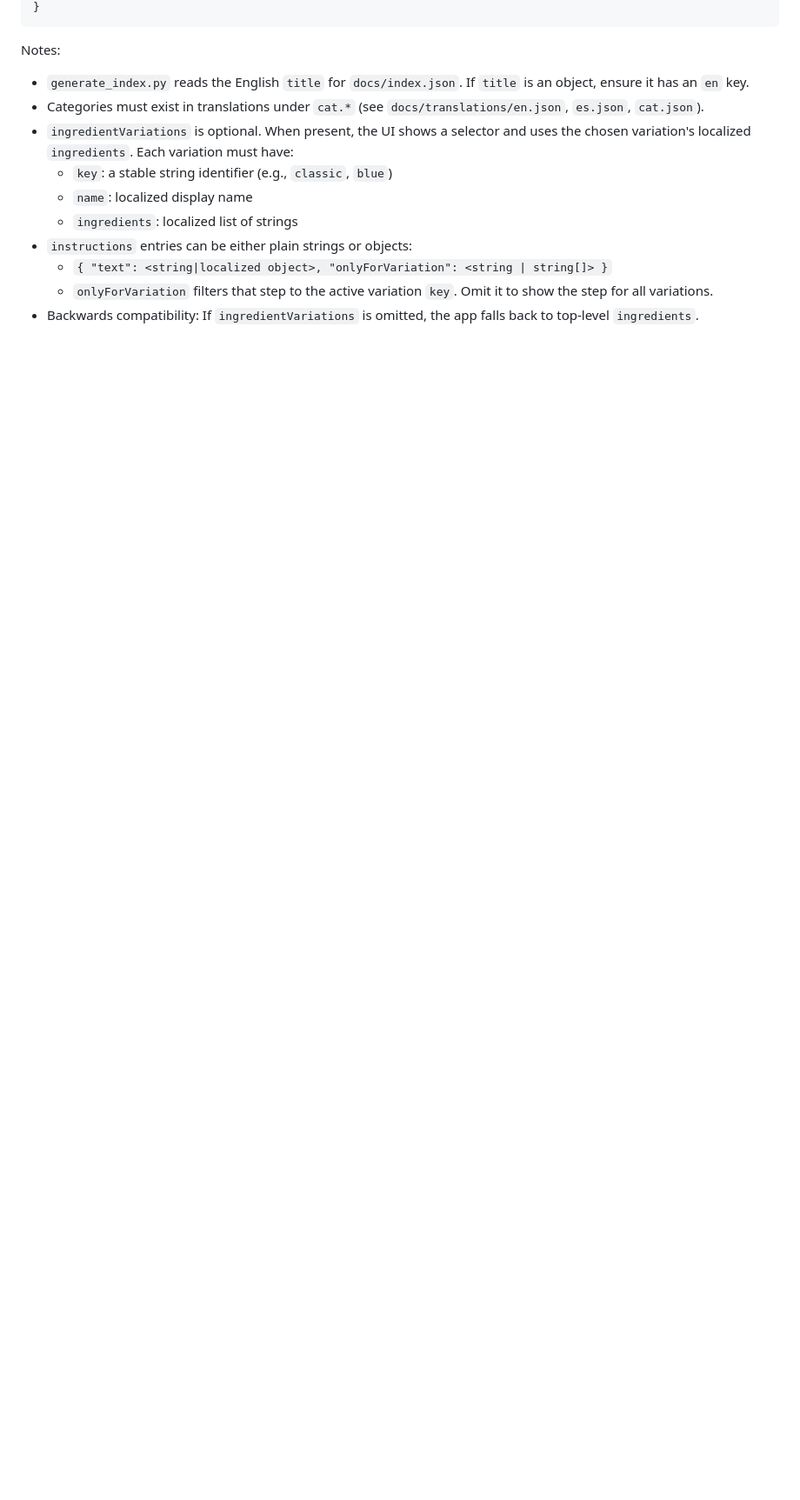
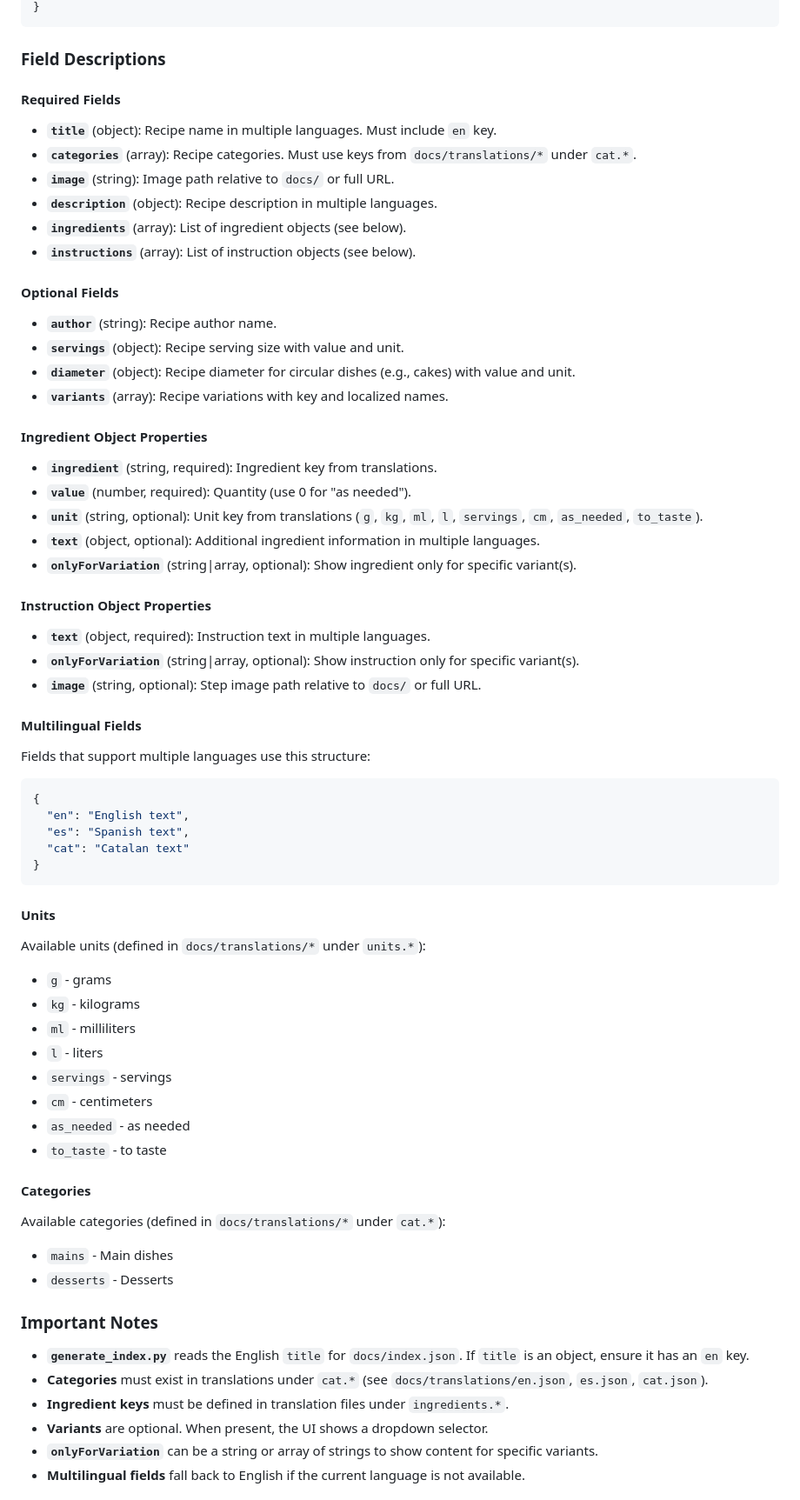
Before and after one commit to Casassarnau/cook.py, a Markdown page: README.md, the part around one of its changes. Shown at 87% size. Rendered like a GitHub page; blank space fills up the shorter version.

````diff
--- a/README.md
+++ b/README.md
@@ -86,14 +82,73 @@ python3 -m http.server -d docs 5173
 }
 ```
 
-Notes:
-- `generate_index.py` reads the English `title` for `docs/index.json`. If `title` is an object, ensure it has an `en` key.
-- Categories must exist in translations under `cat.*` (see `docs/translations/en.json`, `es.json`, `cat.json`).
-- `ingredientVariations` is optional. When present, the UI shows a selector and uses the chosen variation's localized `ingredients`. Each variation must have:
-  - `key`: a stable string identifier (e.g., `classic`, `blue`)
-  - `name`: localized display name
-  - `ingredients`: localized list of strings
-- `instructions` entries can be either plain strings or objects:
-  - `{ "text": <string|localized object>, "onlyForVariation": <string | string[]> }`
-  - `onlyForVariation` filters that step to the active variation `key`. Omit it to show the step for all variations.
- - Backwards compatibility: If `ingredientVariations` is omitted, the app falls back to top-level `ingredients`.
+### Field Descriptions
+
+#### Required Fields
+
+- **`title`** (object): Recipe name in multiple languages. Must include `en` key.
+- **`categories`** (array): Recipe categories. Must use keys from `docs/translations/*` under `cat.*`.
+- **`image`** (string): Image path relative to `docs/` or full URL.
+- **`description`** (object): Recipe description in multiple languages.
+- **`ingredients`** (array): List of ingredient objects (see below).
+- **`instructions`** (array): List of instruction objects (see below).
+
+#### Optional Fields
+
+- **`author`** (string): Recipe author name.
+- **`servings`** (object): Recipe serving size with value and unit.
+- **`diameter`** (object): Recipe diameter for circular dishes (e.g., cakes) with value and unit.
+- **`variants`** (array): Recipe variations with key and localized names.
+
+#### Ingredient Object Properties
+
+- **`ingredient`** (string, required): Ingredient key from translations.
+- **`value`** (number, required): Quantity (use 0 for "as needed").
+- **`unit`** (string, optional): Unit key from translations (`g`, `kg`, `ml`, `l`, `servings`, `cm`, `as_needed`, `to_taste`).
+- **`text`** (object, optional): Additional ingredient information in multiple languages.
+- **`onlyForVariation`** (string|array, optional): Show ingredient only for specific variant(s).
+
+#### Instruction Object Properties
+
+- **`text`** (object, required): Instruction text in multiple languages.
+- **`onlyForVariation`** (string|array, optional): Show instruction only for specific variant(s).
+- **`image`** (string, optional): Step image path relative to `docs/` or full URL.
+
+#### Multilingual Fields
+
+Fields that support multiple languages use this structure:
+```json
+{
+  "en": "English text",
+  "es": "Spanish text",
+  "cat": "Catalan text"
+}
+```
+
+#### Units
+
+Available units (defined in `docs/translations/*` under `units.*`):
+- `g` - grams
+- `kg` - kilograms
+- `ml` - milliliters
+- `l` - liters
+- `servings` - servings
+- `cm` - centimeters
+- `as_needed` - as needed
+- `to_taste` - to taste
+
+#### Categories
+
+Available categories (defined in `docs/translations/*` under `cat.*`):
+- `mains` - Main dishes
+- `desserts` - Desserts
+
+### Important Notes
+
+- **`generate_index.py`** reads the English `title` for `docs/index.json`. If `title` is an object, ensure it has an `en` key.
+- **Categories** must exist in translations under `cat.*` (see `docs/translations/en.json`, `es.json`, `cat.json`).
+- **Ingredient keys** must be defined in translation files under `ingredients.*`.
+- **Variants** are optional. When present, the UI shows a dropdown selector.
+- **`onlyForVariation`** can be a string or array of strings to show content for specific variants.
+- **Multilingual fields** fall back to English if the current language is not available.
+
````
Also changed, not shown: other parts of README.md (+98 -61 lines).
